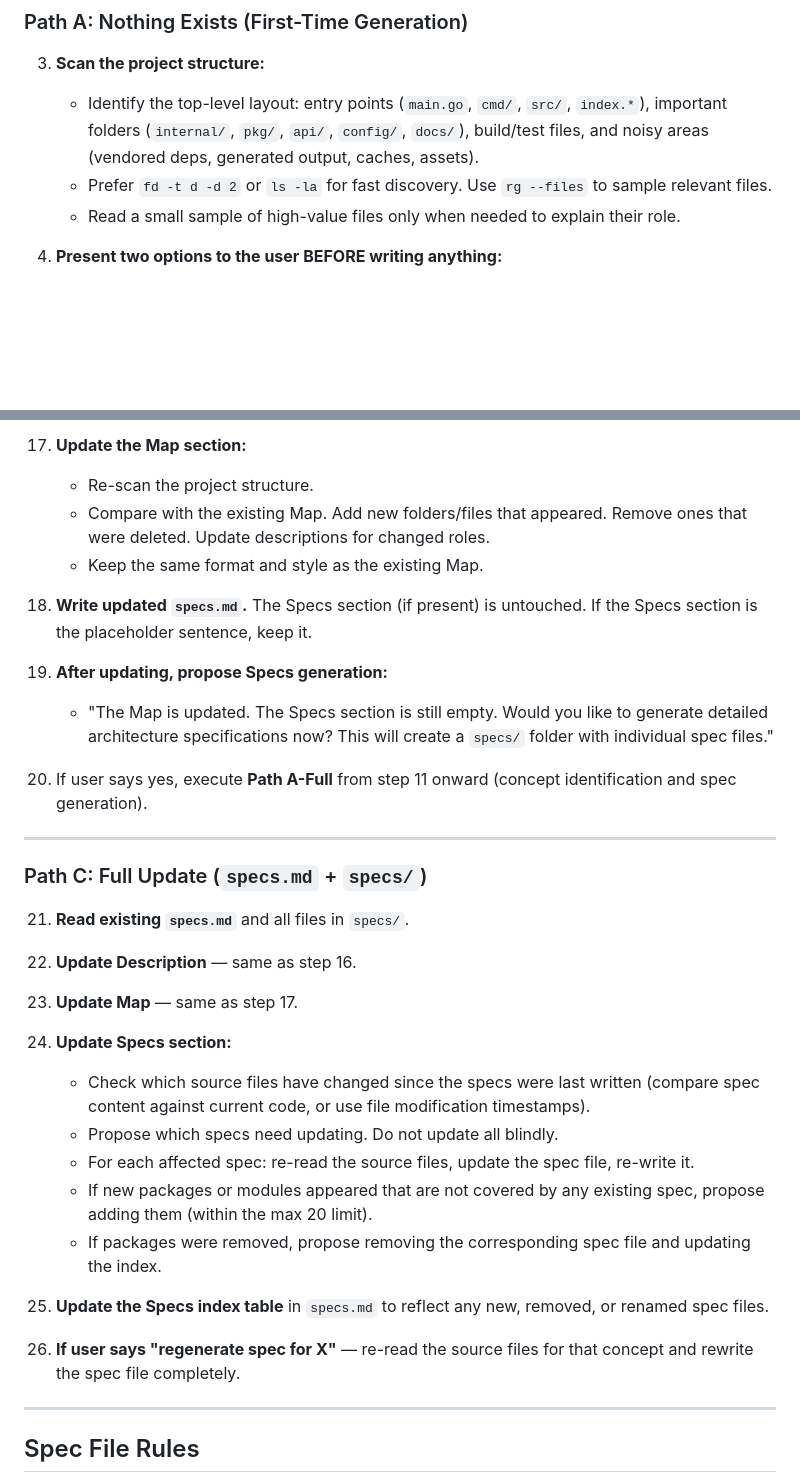
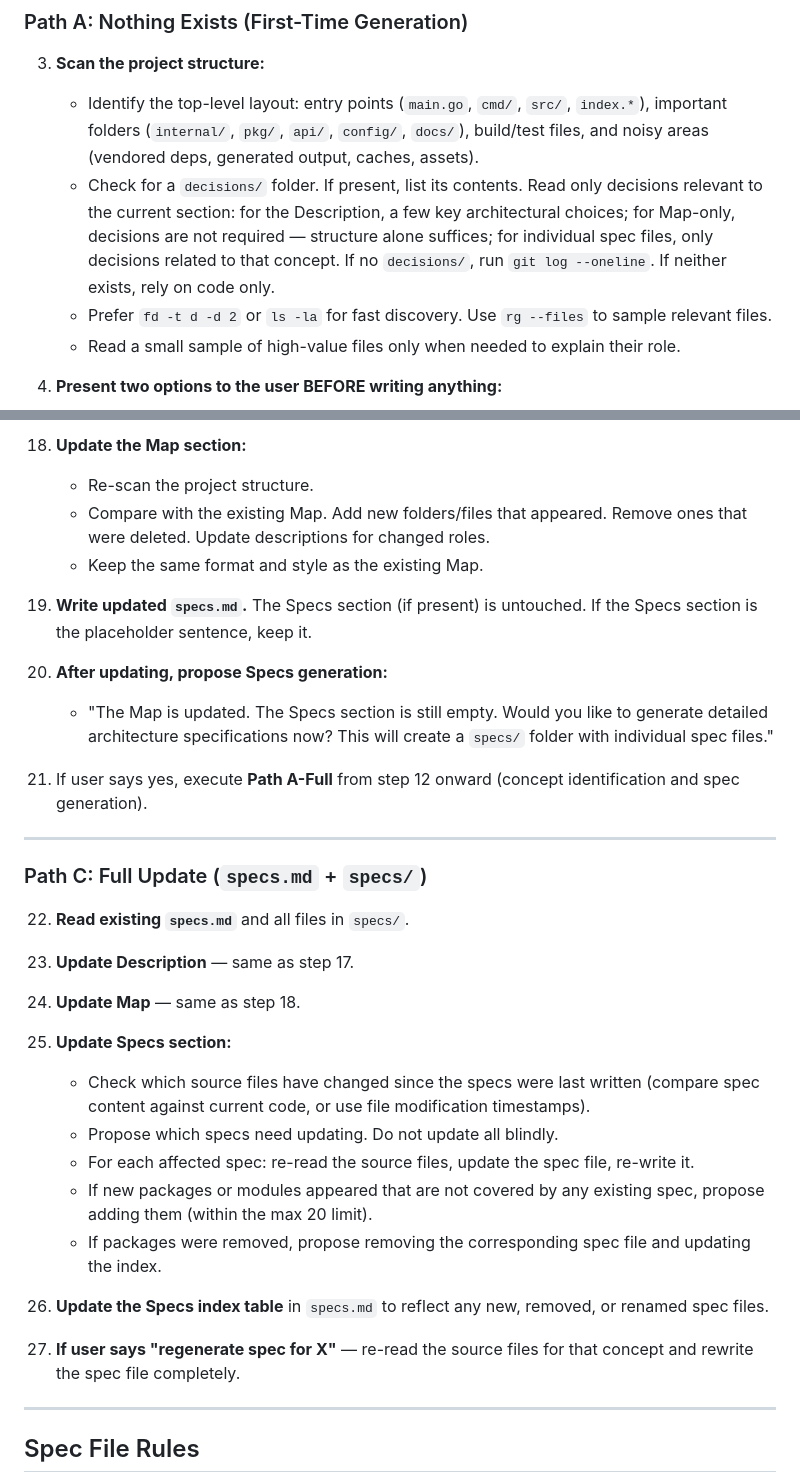
Before and after one commit to mariusg0000/blaze_ai, a Markdown page: skills/specs-manager.md, 2 parts joined by grey strips. GitHub-like rendering; blank space fills up the shorter version.

```diff
--- a/skills/specs-manager.md
+++ b/skills/specs-manager.md
@@ -35,6 +35,7 @@ If a legacy `project-map.md` exists, migrate its content into the Map section of
 
 3. **Scan the project structure:**
    - Identify the top-level layout: entry points (`main.go`, `cmd/`, `src/`, `index.*`), important folders (`internal/`, `pkg/`, `api/`, `config/`, `docs/`), build/test files, and noisy areas (vendored deps, generated output, caches, assets).
+   - Check for a `decisions/` folder. If present, list its contents. Read only decisions relevant to the current section: for the Description, a few key architectural choices; for Map-only, decisions are not required — structure alone suffices; for individual spec files, only decisions related to that concept. If no `decisions/`, run `git log --oneline`. If neither exists, rely on code only.
    - Prefer `fd -t d -d 2` or `ls -la` for fast discovery. Use `rg --files` to sample relevant files.
    - Read a small sample of high-value files only when needed to explain their role.
 
@@ -111,36 +118,36 @@ Slow (~10+ minutes). Deep architecture documentation.
 
-17. **Update the Map section:**
+18. **Update the Map section:**
     - Re-scan the project structure.
     - Compare with the existing Map. Add new folders/files that appeared. Remove ones that were deleted. Update descriptions for changed roles.
     - Keep the same format and style as the existing Map.
 
-18. **Write updated `specs.md`.** The Specs section (if present) is untouched. If the Specs section is the placeholder sentence, keep it.
+19. **Write updated `specs.md`.** The Specs section (if present) is untouched. If the Specs section is the placeholder sentence, keep it.
 
-19. **After updating, propose Specs generation:**
+20. **After updating, propose Specs generation:**
     - "The Map is updated. The Specs section is still empty. Would you like to generate detailed architecture specifications now? This will create a `specs/` folder with individual spec files."
 
-20. If user says yes, execute **Path A-Full** from step 11 onward (concept identification and spec generation).
+21. If user says yes, execute **Path A-Full** from step 12 onward (concept identification and spec generation).
 
 ---
 
 ### Path C: Full Update (`specs.md` + `specs/`)
 
-21. **Read existing `specs.md`** and all files in `specs/`.
+22. **Read existing `specs.md`** and all files in `specs/`.
 
-22. **Update Description** — same as step 16.
+23. **Update Description** — same as step 17.
 
-23. **Update Map** — same as step 17.
+24. **Update Map** — same as step 18.
 
-24. **Update Specs section:**
+25. **Update Specs section:**
     - Check which source files have changed since the specs were last written (compare spec content against current code, or use file modification timestamps).
     - Propose which specs need updating. Do not update all blindly.
     - For each affected spec: re-read the source files, update the spec file, re-write it.
     - If new packages or modules appeared that are not covered by any existing spec, propose adding them (within the max 20 limit).
     - If packages were removed, propose removing the corresponding spec file and updating the index.
 
-25. **Update the Specs index table** in `specs.md` to reflect any new, removed, or renamed spec files.
+26. **Update the Specs index table** in `specs.md` to reflect any new, removed, or renamed spec files.
 
-26. **If user says "regenerate spec for X"** — re-read the source files for that concept and rewrite the spec file completely.
+27. **If user says "regenerate spec for X"** — re-read the source files for that concept and rewrite the spec file completely.
 
 ---
 
```
Also changed, not shown: other parts of skills/specs-manager.md (+23 -11 lines), decisions/2026-06-30-1430-specs-manager-user-directives-and-discovery.md (added, +28 -0 lines).
